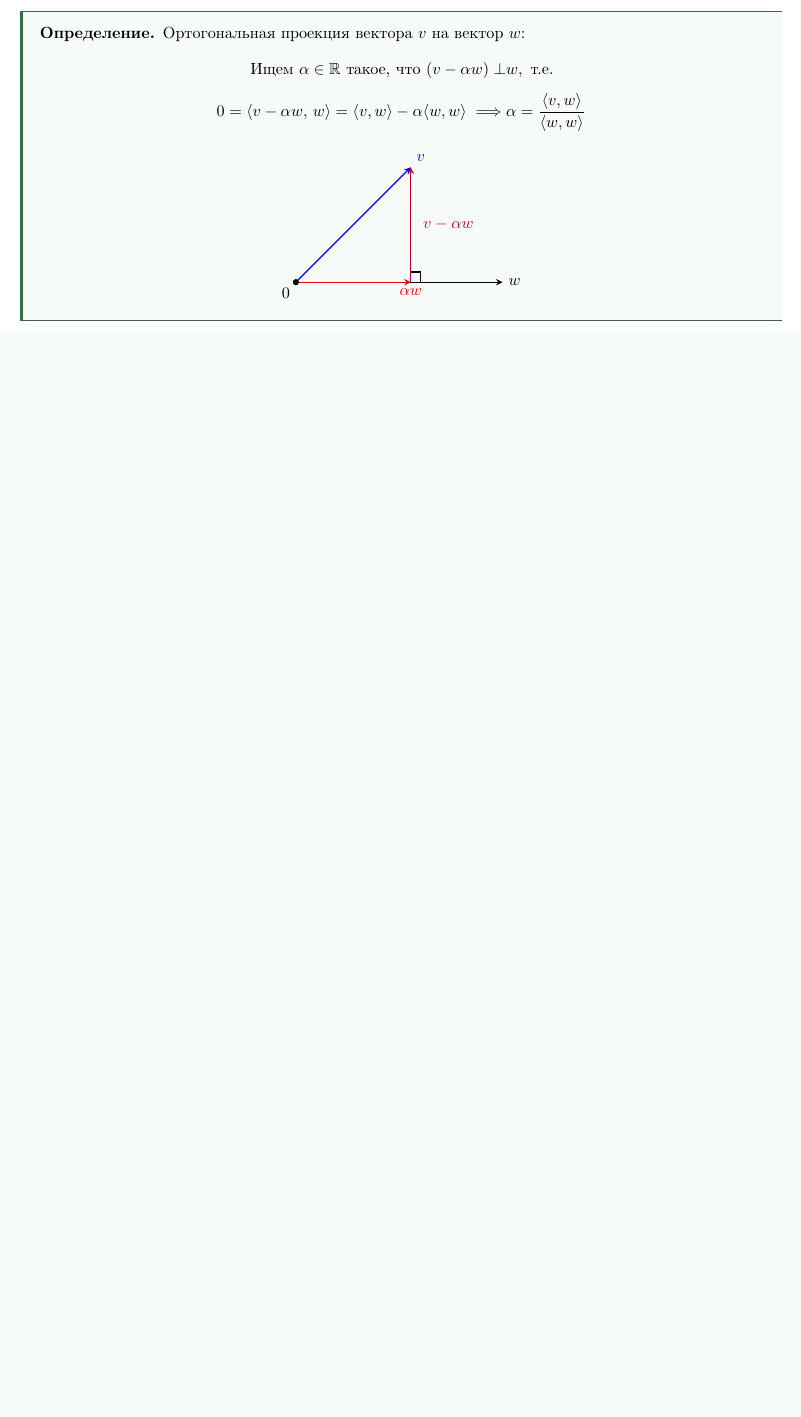
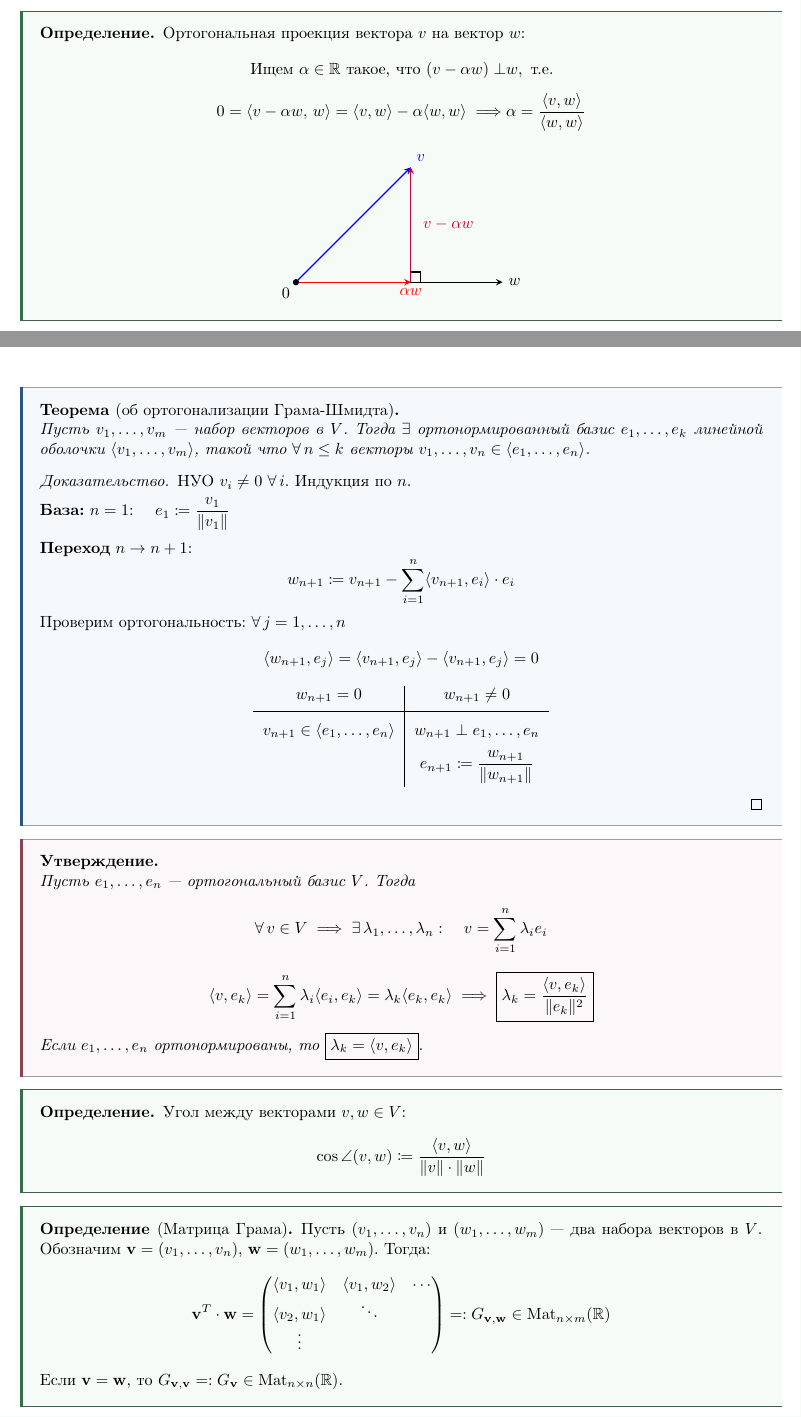
Before and after one commit to ivanshemidko/algebra-notes, a LaTeX document (s2/main.tex, which reads s2/themes/theme1.tex): part of page 3 of 3 before the commit and two parts of pages 3 and 4 of 5 after it, the two joined at a grey line, cut so that both start at the same text, the shorter picture padded with empty space. Compiled offline with pdfLaTeX.

Commit message:
Add some lecture1 sections

```diff
--- a/s2/themes/theme1.tex
+++ b/s2/themes/theme1.tex
@@ -155,3 +155,71 @@ $\int_0^\pi \cos x \sin x \, dx = \frac{1}{2} \int_0^\pi d\sin^2 x =
         \end{tikzpicture}
     \end{center}
 \end{definition}
+
+
+\newpage
+
+\begin{theorem}[об ортогонализации Грама-Шмидта]
+    Пусть $v_1, \dots, v_m$ --- набор векторов в $V$. Тогда $\exists$ ортонормированный базис $e_1, \dots, e_k$
+    линейной оболочки $\langle v_1,\dots, v_m\rangle$, такой что $\forall\, n \le k$ векторы $v_1, \dots, v_n \in \langle e_1, \dots, e_n\rangle$.
+    \begin{proof}
+        НУО $v_i \neq 0\ \forall\, i$. Индукция по $n$.\\[4pt]
+        \textbf{База:} $n = 1$: $\quad e_1 \coloneqq \dfrac{v_1}{\|v_1\|}$\\[6pt]
+        \textbf{Переход} $n \to n+1$:
+        \[
+            w_{n+1} \coloneqq v_{n+1} - \sum_{i=1}^{n} \langle v_{n+1}, e_i \rangle \cdot e_i
+        \]
+        Проверим ортогональность: $\forall\, j = 1,\dots,n$
+        \[
+            \langle w_{n+1}, e_j \rangle = \langle v_{n+1}, e_j \rangle - \langle v_{n+1}, e_j \rangle = 0
+        \]
+        \begin{center}
+        \begin{tabular}{c|c}
+            $w_{n+1} = 0$ & $w_{n+1} \neq 0$ \\[4pt]
+            \hline\\[-6pt]
+            $v_{n+1} \in \langle e_1, \dots, e_n \rangle$ & $w_{n+1} \perp e_1, \dots, e_n$ \\[6pt]
+            & $e_{n+1} \coloneqq \dfrac{w_{n+1}}{\|w_{n+1}\|}$ \\[8pt]
+        \end{tabular}
+        \end{center}
+    \end{proof}
+\end{theorem}
+
+
+\begin{stmt}
+    Пусть $e_1, \dots, e_n$ --- ортогональный базис $V$. Тогда
+    \[
+        \forall\, v \in V \implies \exists\, \mathbf{\lambda}_1, \dots, \mathbf{\lambda}_n : \quad v = \sum_{i=1}^{n} \mathbf{\lambda}_i e_i
+    \]
+    \[
+        \langle v, e_k \rangle = \sum_{i=1}^{n} \mathbf{\lambda}_i \langle e_i, e_k \rangle = \mathbf{\lambda}_k \langle e_k, e_k \rangle
+        \implies
+        \boxed{\mathbf{\lambda}_k = \frac{\langle v, e_k \rangle}{\|e_k\|^2}}
+    \]
+    Если $e_1, \dots, e_n$ ортонормированы, то $\boxed{\mathbf{\lambda}_k = \langle v, e_k \rangle}$.
+\end{stmt}
+
+
+\begin{definition}
+    Угол между векторами $v, w \in V$:
+    \[
+        \cos \angle(v, w) \coloneqq \frac{\langle v, w \rangle}{\|v\| \cdot \|w\|}
+    \]
+\end{definition}
+
+
+\begin{definition}[Матрица Грама]
+    Пусть $(v_1, \dots, v_n)$ и $(w_1, \dots, w_m)$ --- два набора векторов в $V$.
+    Обозначим $\mathbf{v} = (v_1, \dots, v_n)$, $\mathbf{w} = (w_1, \dots, w_m)$. Тогда:
+    \[
+        \mathbf{v}^T \cdot \mathbf{w} =
+        \begin{pmatrix}
+            \langle v_1, w_1 \rangle & \langle v_1, w_2 \rangle & \cdots \\
+            \langle v_2, w_1 \rangle & \ddots & \\
+            \vdots & &
+        \end{pmatrix}
+        =: G_{\mathbf{v}, \mathbf{w}} \in \mathrm{Mat}_{n \times m}(\mathbb{R})
+    \]
+    Если $\mathbf{v} = \mathbf{w}$, то $G_{\mathbf{v}, \mathbf{v}} =: G_{\mathbf{v}} \in \mathrm{Mat}_{n \times n}(\mathbb{R})$.
+\end{definition}
+
+\newpage
```
Also changed, not shown: s2/themes/theme1.tex (56 more changed lines).
